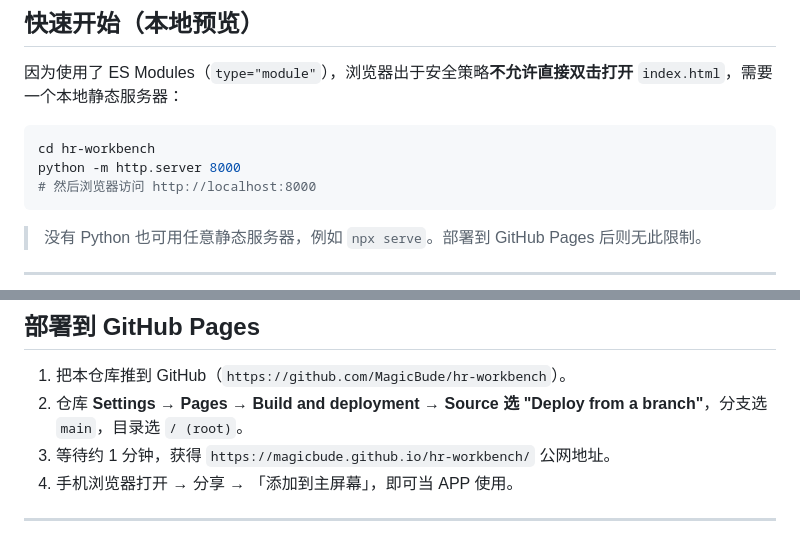
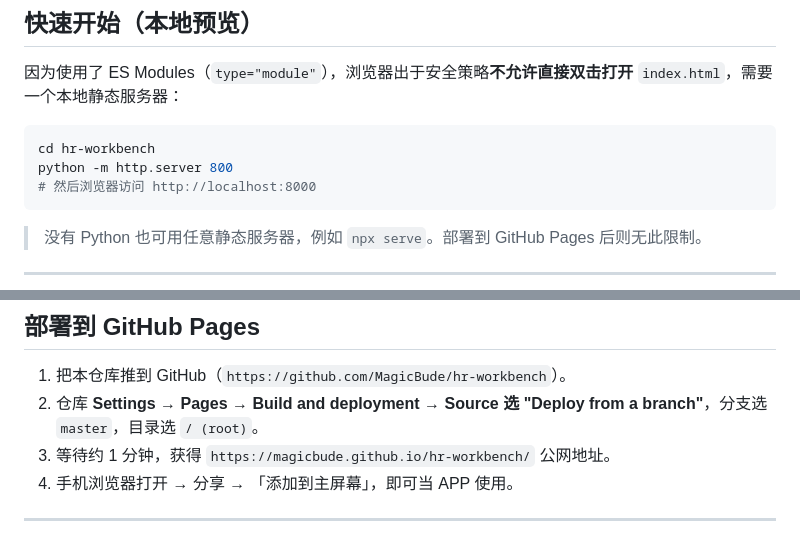
Before and after one commit to MagicBude/hr-workbench, a Markdown page: README.md, 2 parts joined by grey strips. Drawn GitHub-style.

````diff
--- a/README.md
+++ b/README.md
@@ -49,7 +49,7 @@ hr-workbench/
 
 ```bash
 cd hr-workbench
-python -m http.server 8000
+python -m http.server 800
 # 然后浏览器访问 http://localhost:8000
 ```
 
@@ -68,7 +68,7 @@ python -m http.server 8000
 ## 部署到 GitHub Pages
 
 1. 把本仓库推到 GitHub（`https://github.com/MagicBude/hr-workbench`）。
-2. 仓库 **Settings → Pages → Build and deployment → Source 选 "Deploy from a branch"**，分支选 `main`，目录选 `/ (root)`。
+2. 仓库 **Settings → Pages → Build and deployment → Source 选 "Deploy from a branch"**，分支选 `master`，目录选 `/ (root)`。
 3. 等待约 1 分钟，获得 `https://magicbude.github.io/hr-workbench/` 公网地址。
 4. 手机浏览器打开 → 分享 → 「添加到主屏幕」，即可当 APP 使用。
 
````
Also changed, not shown: PLAN.md (added, +313 -0 lines).
